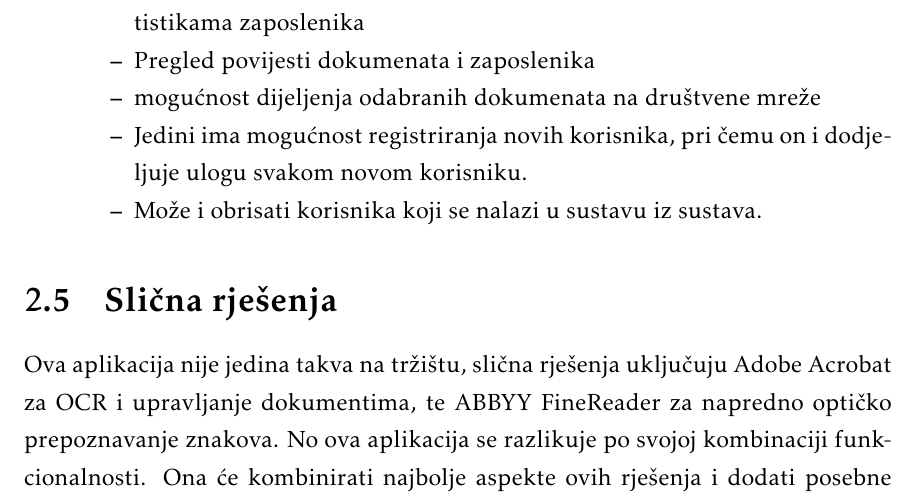
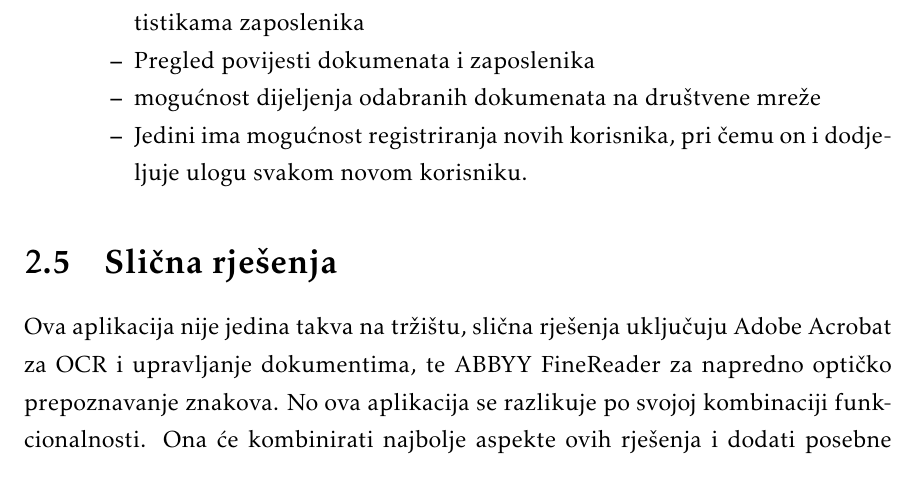
Before and after one commit to vilim-cro/InzenjerskiPristup, a LaTeX document (Dokumentacija/PROGI_ProjektnaDokumentacija.tex, which reads Dokumentacija/Opis_projektnog_zadatka.tex): part of page 9 of 70, cut so that both start at the same text. Compiled offline with pdfLaTeX.

Commit message:
drugo mjesto za brisanje korsinika

```diff
--- a/Dokumentacija/Opis_projektnog_zadatka.tex
+++ b/Dokumentacija/Opis_projektnog_zadatka.tex
@@ -62,7 +62,6 @@
 							\item Pregled povijesti dokumenata i zaposlenika
 							\item mogućnost dijeljenja odabranih dokumenata na društvene mreže
 							\item Jedini ima mogućnost registriranja novih korisnika, pri čemu on i dodjeljuje ulogu svakom novom korisniku.
-							\item Može i obrisati korisnika koji se nalazi u sustavu iz sustava.
 						\end{packed_item}
 		\end{packed_item}
 
```
Also changed, not shown: Dokumentacija/PROGI_ProjektnaDokumentacija.pdf.
